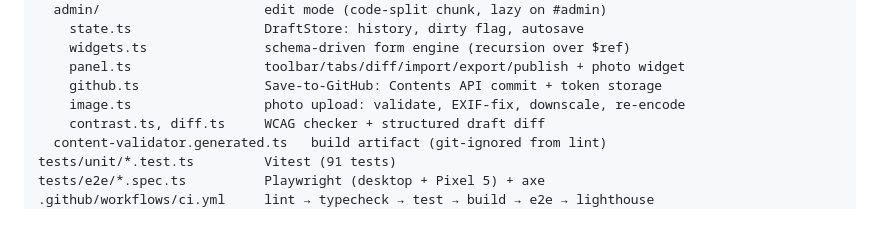
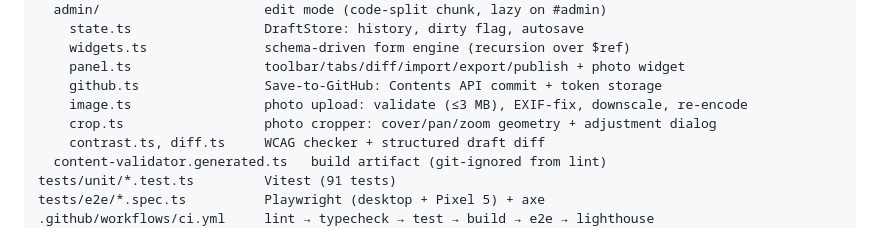
Before and after one commit to bimbangbingbangbung-dotcom/CV-Web, a Markdown page: SYSTEM-ARCHITECTURE.md, the part around the change. GitHub-like rendering.

```diff
--- a/SYSTEM-ARCHITECTURE.md
+++ b/SYSTEM-ARCHITECTURE.md
@@ -85,7 +85,8 @@ src/
     widgets.ts               schema-driven form engine (recursion over $ref)
     panel.ts                 toolbar/tabs/diff/import/export/publish + photo widget
     github.ts                Save-to-GitHub: Contents API commit + token storage
-    image.ts                 photo upload: validate, EXIF-fix, downscale, re-encode
+    image.ts                 photo upload: validate (≤3 MB), EXIF-fix, downscale, re-encode
+    crop.ts                  photo cropper: cover/pan/zoom geometry + adjustment dialog
     contrast.ts, diff.ts     WCAG checker + structured draft diff
   content-validator.generated.ts   build artifact (git-ignored from lint)
 tests/unit/*.test.ts         Vitest (91 tests)
```
Also changed, not shown: CONTENT-GUIDE.md (+6 -3 lines).
